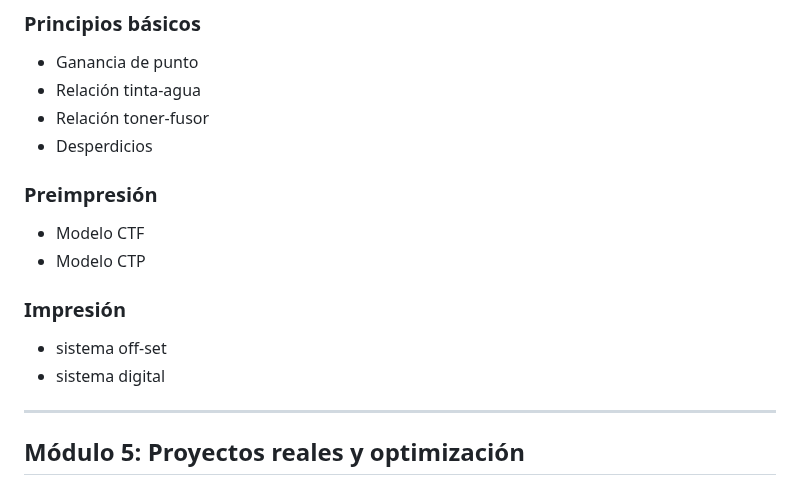
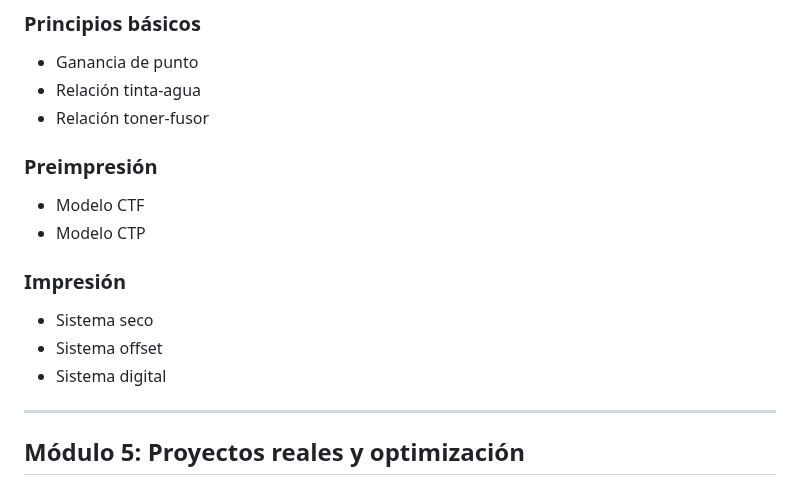
Before and after one commit to albertomoyano/seminarioUBA2025, a Markdown page: readme.md, the part around the change. Drawn GitHub-style.

Commit message:
08-02-2025

```diff
--- a/readme.md
+++ b/readme.md
@@ -128,7 +128,6 @@ Este seminario está dirigido a:
 - Ganancia de punto
 - Relación tinta-agua
 - Relación toner-fusor
-- Desperdicios
 
 ### **Preimpresión**
 
@@ -137,8 +136,9 @@ Este seminario está dirigido a:
 
 ### **Impresión**
 
-- sistema off-set
-- sistema digital
+- Sistema seco
+- Sistema offset
+- Sistema digital
 
 ---
 
```
